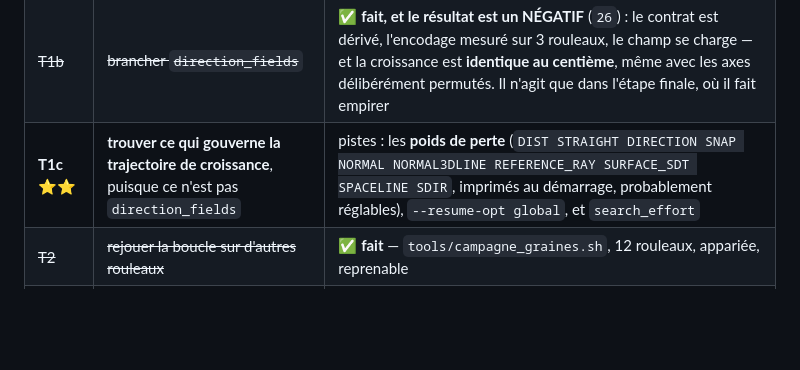
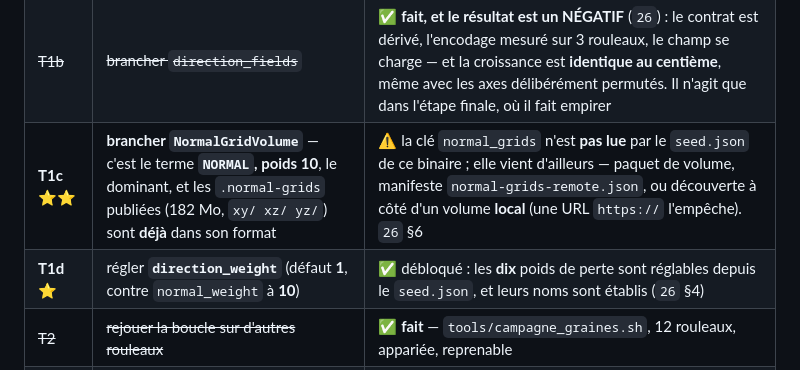
Before and after one commit to MasterLaplace/LplVesuvius, a Markdown page: HANDOFF.md, the part around the change. Drawn GitHub-style; blank space fills up the shorter version.

Commit message:
docs(passation): T1c devient 'brancher NormalGridVolume' et T1d 'regler direction_weight'
Les deux sont desormais des taches precises et non des pistes : le format de la
premiere est deja publie, et les noms de cles de la seconde sont etablis.

```diff
--- a/HANDOFF.md
+++ b/HANDOFF.md
@@ -445,7 +445,8 @@ cible — le pool ouvert fait **2 140 000 $** et le Grand Prize n'est pas le seu
 |---|---|---|
 | ~~T1~~ | ~~faire suivre une feuille au traceur~~ | ✅ **fermé le 2026-08-19** — mais en **deux moitiés**, et une seule est faite (`25`). *Où l'on part* est réglé ; *comment on avance* ne l'est pas |
 | ~~T1b~~ | ~~brancher `direction_fields`~~ | ✅ **fait, et le résultat est un NÉGATIF** (`26`) : le contrat est dérivé, l'encodage mesuré sur 3 rouleaux, le champ se charge — et la croissance est **identique au centième**, même avec les axes délibérément permutés. Il n'agit que dans l'étape finale, où il fait empirer |
-| **T1c** ⭐⭐ | **trouver ce qui gouverne la trajectoire de croissance**, puisque ce n'est pas `direction_fields` | pistes : les **poids de perte** (`DIST STRAIGHT DIRECTION SNAP NORMAL NORMAL3DLINE REFERENCE_RAY SURFACE_SDT SPACELINE SDIR`, imprimés au démarrage, probablement réglables), `--resume-opt global`, et `search_effort` |
+| **T1c** ⭐⭐ | **brancher `NormalGridVolume`** — c'est le terme **`NORMAL`, poids 10**, le dominant, et les `.normal-grids` publiées (182 Mo, `xy/ xz/ yz/`) sont **déjà** dans son format | ⚠ la clé `normal_grids` n'est **pas lue** par le `seed.json` de ce binaire ; elle vient d'ailleurs — paquet de volume, manifeste `normal-grids-remote.json`, ou découverte à côté d'un volume **local** (une URL `https://` l'empêche). `26` §6 |
+| **T1d** ⭐ | régler **`direction_weight`** (défaut **1**, contre `normal_weight` à **10**) | ✅ débloqué : les **dix** poids de perte sont réglables depuis le `seed.json`, et leurs noms sont établis (`26` §4) |
 | ~~T2~~ | ~~rejouer la boucle sur d'autres rouleaux~~ | ✅ **fait** — `tools/campagne_graines.sh`, 12 rouleaux, appariée, reprenable |
 | **T3** ⭐ | le **titre de Scroll 1** — *« looking somewhere new »* | c'est un problème de **recherche** sur le corpus où tous nos instruments marchent |
 | T4 | finir et envoyer la soumission Progress Prize | ⏳ le texte existe (`21`), les chiffres sont gardés, il reste à publier le dépôt et à joindre les figures |
```
